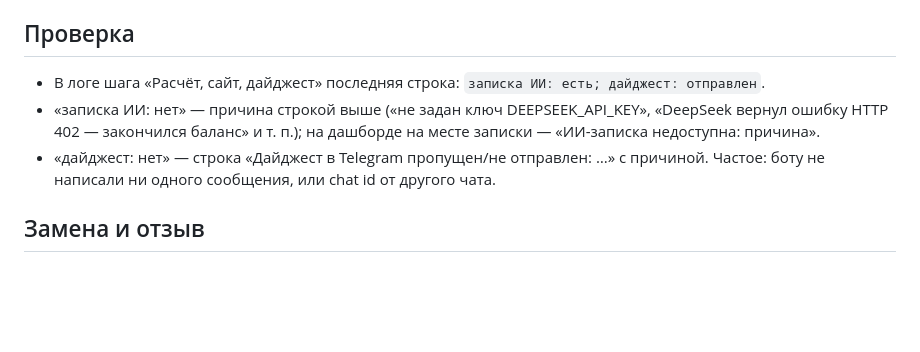
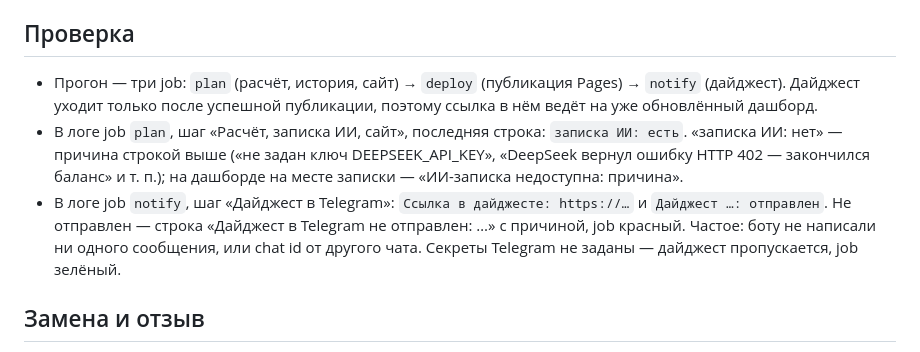
Before and after one commit to evgeniykliys-sudo/procurement-ai, a Markdown page: docs/setup.md, the part around the change. Rendered like a GitHub page; blank space fills up the shorter version.

```diff
--- a/docs/setup.md
+++ b/docs/setup.md
@@ -67,9 +67,9 @@ gh run watch
 
 ## Проверка
 
-- В логе шага «Расчёт, сайт, дайджест» последняя строка: `записка ИИ: есть; дайджест: отправлен`.
-- «записка ИИ: нет» — причина строкой выше («не задан ключ DEEPSEEK_API_KEY», «DeepSeek вернул ошибку HTTP 402 — закончился баланс» и т. п.); на дашборде на месте записки — «ИИ-записка недоступна: причина».
-- «дайджест: нет» — строка «Дайджест в Telegram пропущен/не отправлен: …» с причиной. Частое: боту не написали ни одного сообщения, или chat id от другого чата.
+- Прогон — три job: `plan` (расчёт, история, сайт) → `deploy` (публикация Pages) → `notify` (дайджест). Дайджест уходит только после успешной публикации, поэтому ссылка в нём ведёт на уже обновлённый дашборд.
+- В логе job `plan`, шаг «Расчёт, записка ИИ, сайт», последняя строка: `записка ИИ: есть`. «записка ИИ: нет» — причина строкой выше («не задан ключ DEEPSEEK_API_KEY», «DeepSeek вернул ошибку HTTP 402 — закончился баланс» и т. п.); на дашборде на месте записки — «ИИ-записка недоступна: причина».
+- В логе job `notify`, шаг «Дайджест в Telegram»: `Ссылка в дайджесте: https://…` и `Дайджест …: отправлен`. Не отправлен — строка «Дайджест в Telegram не отправлен: …» с причиной, job красный. Частое: боту не написали ни одного сообщения, или chat id от другого чата. Секреты Telegram не заданы — дайджест пропускается, job зелёный.
 
 ## Замена и отзыв
 
```
Also changed, not shown: README.md (+12 -10 lines), prompts/analyst.md (+1 -1 lines), docs/img/dashboard.png (added), 13 other files.
